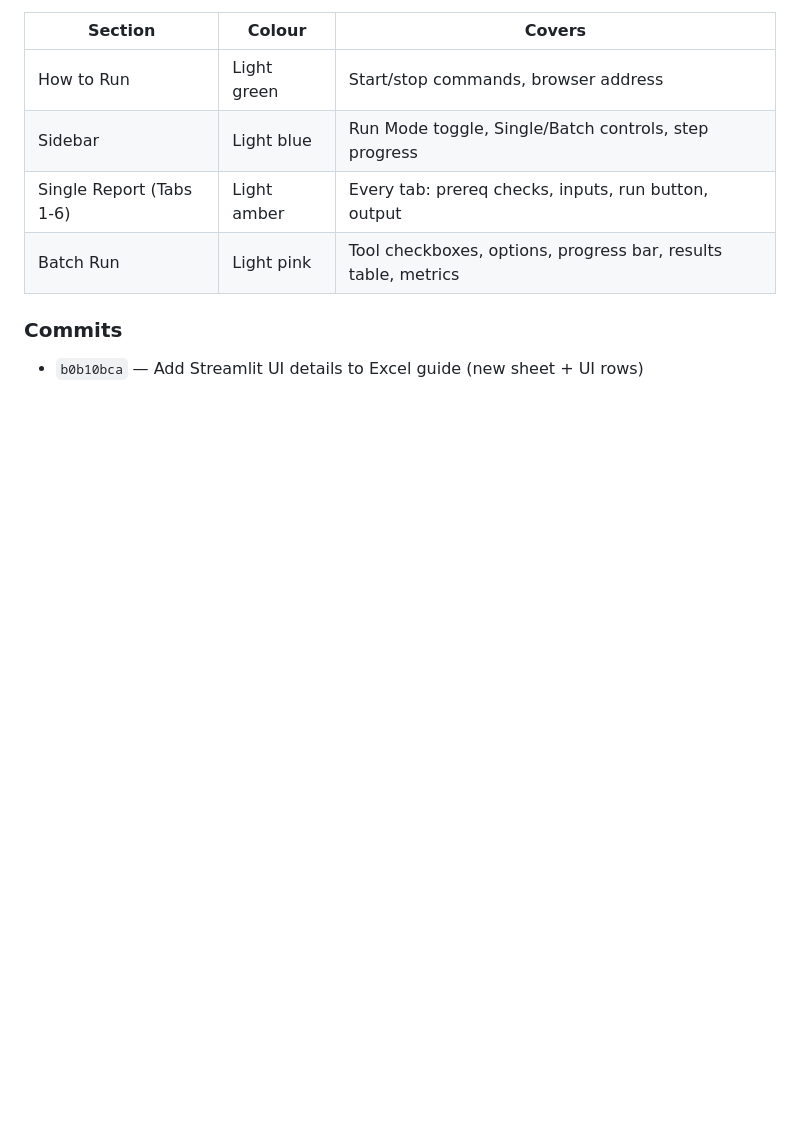
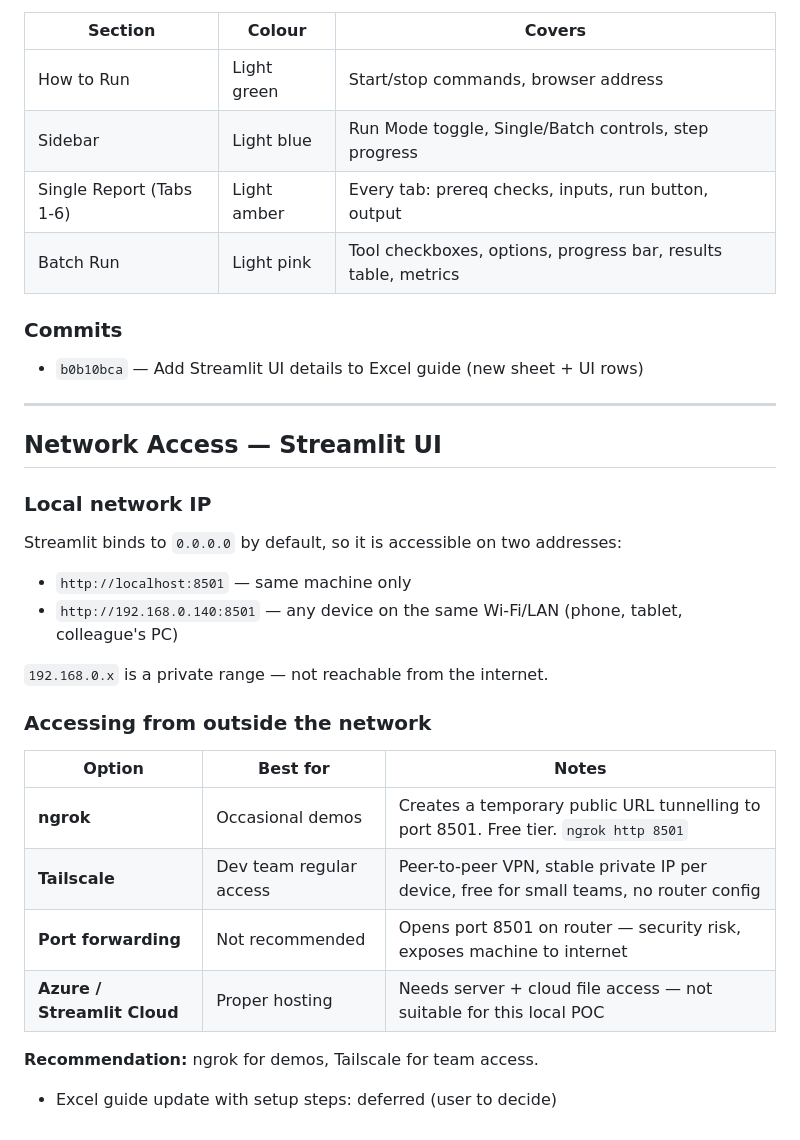
Before and after one commit to karnaradha80/Projects, a Markdown page: Toad_poc/conversations/2026-05-18_toad_poc.md, the part around the change. Drawn GitHub-style; blank space fills up the shorter version.

Commit message:
Update conversation log: network access options for Streamlit UI
Co-Authored-By: Claude Sonnet 4.6 <noreply@anthropic.com>

```diff
--- a/Toad_poc/conversations/2026-05-18_toad_poc.md
+++ b/Toad_poc/conversations/2026-05-18_toad_poc.md
@@ -631,3 +631,26 @@ Build a local Streamlit web UI that wraps all 5 tools so the team doesn't need t
 
 ### Commits
 - `b0b10bca` — Add Streamlit UI details to Excel guide (new sheet + UI rows)
+
+---
+
+## Network Access — Streamlit UI
+
+### Local network IP
+Streamlit binds to `0.0.0.0` by default, so it is accessible on two addresses:
+- `http://localhost:8501` — same machine only
+- `http://192.168.0.140:8501` — any device on the same Wi-Fi/LAN (phone, tablet, colleague's PC)
+
+`192.168.0.x` is a private range — not reachable from the internet.
+
+### Accessing from outside the network
+
+| Option | Best for | Notes |
+|---|---|---|
+| **ngrok** | Occasional demos | Creates a temporary public URL tunnelling to port 8501. Free tier. `ngrok http 8501` |
+| **Tailscale** | Dev team regular access | Peer-to-peer VPN, stable private IP per device, free for small teams, no router config |
+| **Port forwarding** | Not recommended | Opens port 8501 on router — security risk, exposes machine to internet |
+| **Azure / Streamlit Cloud** | Proper hosting | Needs server + cloud file access — not suitable for this local POC |
+
+**Recommendation:** ngrok for demos, Tailscale for team access.
+- Excel guide update with setup steps: deferred (user to decide)
```
